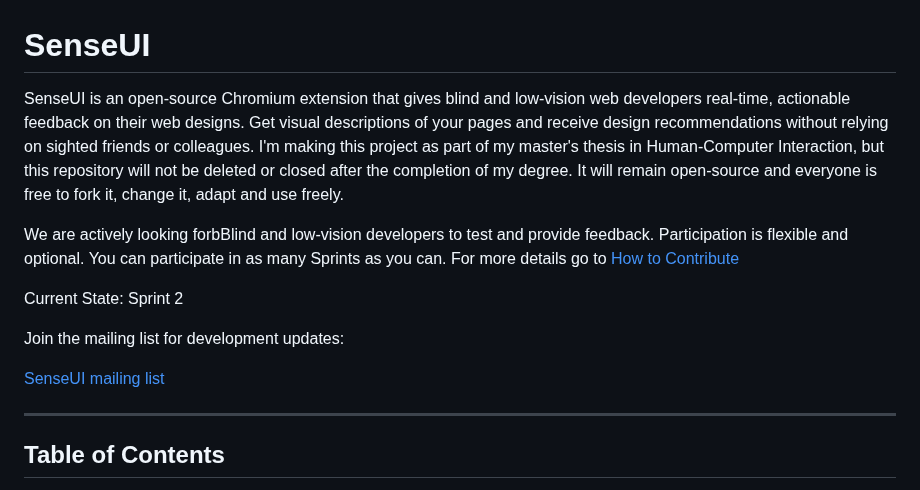
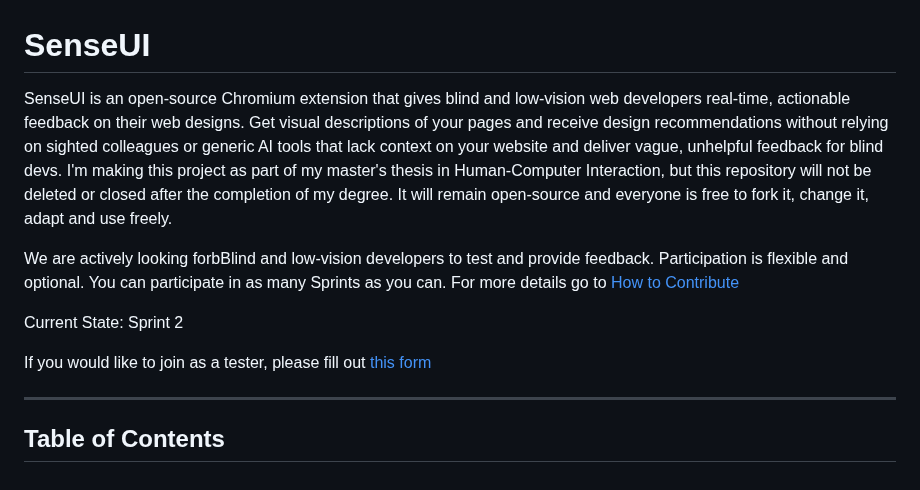
Before and after one commit to anil7863/sense-ui, a Markdown page: README.md, the part around the change. GitHub-like rendering.

```diff
--- a/README.md
+++ b/README.md
@@ -1,15 +1,12 @@
 # SenseUI
 
-SenseUI is an open-source Chromium extension that gives blind and low-vision web developers real-time, actionable feedback on their web designs. Get visual descriptions of your pages and receive design recommendations without relying on sighted friends or colleagues. I'm making this project as part of my master's thesis in Human-Computer Interaction, but this repository will not be deleted or closed after the completion of my degree. It will remain open-source and everyone is free to fork it, change it, adapt and use freely.
+SenseUI is an open-source Chromium extension that gives blind and low-vision web developers real-time, actionable feedback on their web designs. Get visual descriptions of your pages and receive design recommendations without relying on sighted colleagues or generic AI tools that lack context on your website and deliver vague, unhelpful feedback for blind devs. I'm making this project as part of my master's thesis in Human-Computer Interaction, but this repository will not be deleted or closed after the completion of my degree. It will remain open-source and everyone is free to fork it, change it, adapt and use freely.
 
 We are actively looking forbBlind and low-vision developers to test and provide feedback. Participation is flexible and optional. You can participate in as many Sprints as you can. For more details go to [How to Contribute](#how-to-contribute)
 
 Current State: Sprint 2
 
-Join the mailing list for development updates:
-
-[SenseUI mailing list](https://www.freelists.org/list/sense-ui)
-
+If you would like to join as a tester, please fill out [this form](https://docs.google.com/forms/d/e/1FAIpQLScDW_FCZznz-Nmws8N_mPTWvaSR4sbmvnxJ8kcTWSgy61M8wA/viewform?usp=sharing&ouid=113702676436730582551)
 
 ---
 
```
